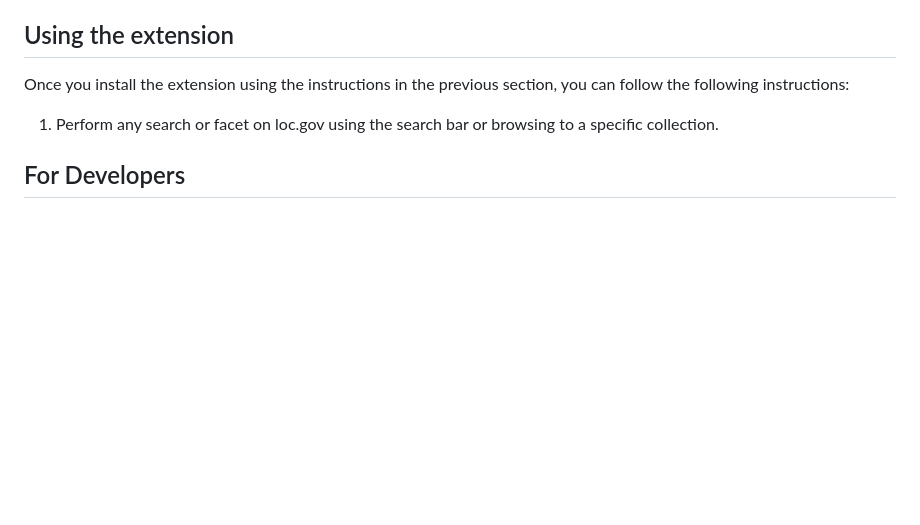
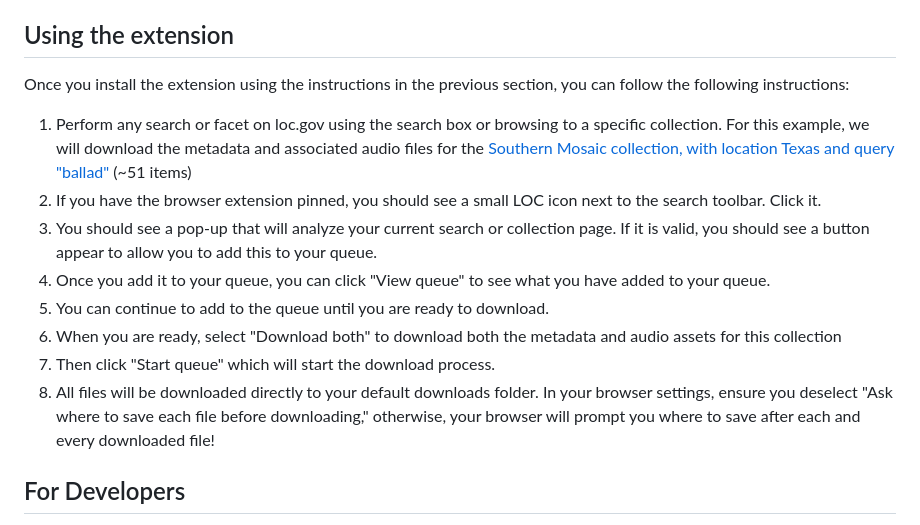
Before and after one commit to beefoo/loc-bulk-access, a Markdown page: README.md, the part around the change. Drawn GitHub-style; blank space fills up the shorter version.

```diff
--- a/README.md
+++ b/README.md
@@ -29,7 +29,14 @@ You can also find these instructions on the [Chrome Extension Developer website]
 
 Once you install the extension using the instructions in the previous section, you can follow the following instructions:
 
-1. Perform any search or facet on loc.gov using the search bar or browsing to a specific collection.
+1. Perform any search or facet on loc.gov using the search box or browsing to a specific collection. For this example, we will download the metadata and associated audio files for the [Southern Mosaic collection, with location Texas and query "ballad"](https://www.loc.gov/collections/john-and-ruby-lomax/?fa=original-format:sound+recording%7Clocation:texas&q=ballad) (~51 items)
+2. If you have the browser extension pinned, you should see a small LOC icon next to the search toolbar. Click it.
+3. You should see a pop-up that will analyze your current search or collection page. If it is valid, you should see a button appear to allow you to add this to your queue.
+4. Once you add it to your queue, you can click "View queue" to see what you have added to your queue.
+5. You can continue to add to the queue until you are ready to download.
+6. When you are ready, select "Download both" to download both the metadata and audio assets for this collection
+7. Then click "Start queue" which will start the download process.
+8. All files will be downloaded directly to your default downloads folder. In your browser settings, ensure you deselect "Ask where to save each file before downloading," otherwise, your browser will prompt you where to save after each and every downloaded file!
 
 ## For Developers
 
```
